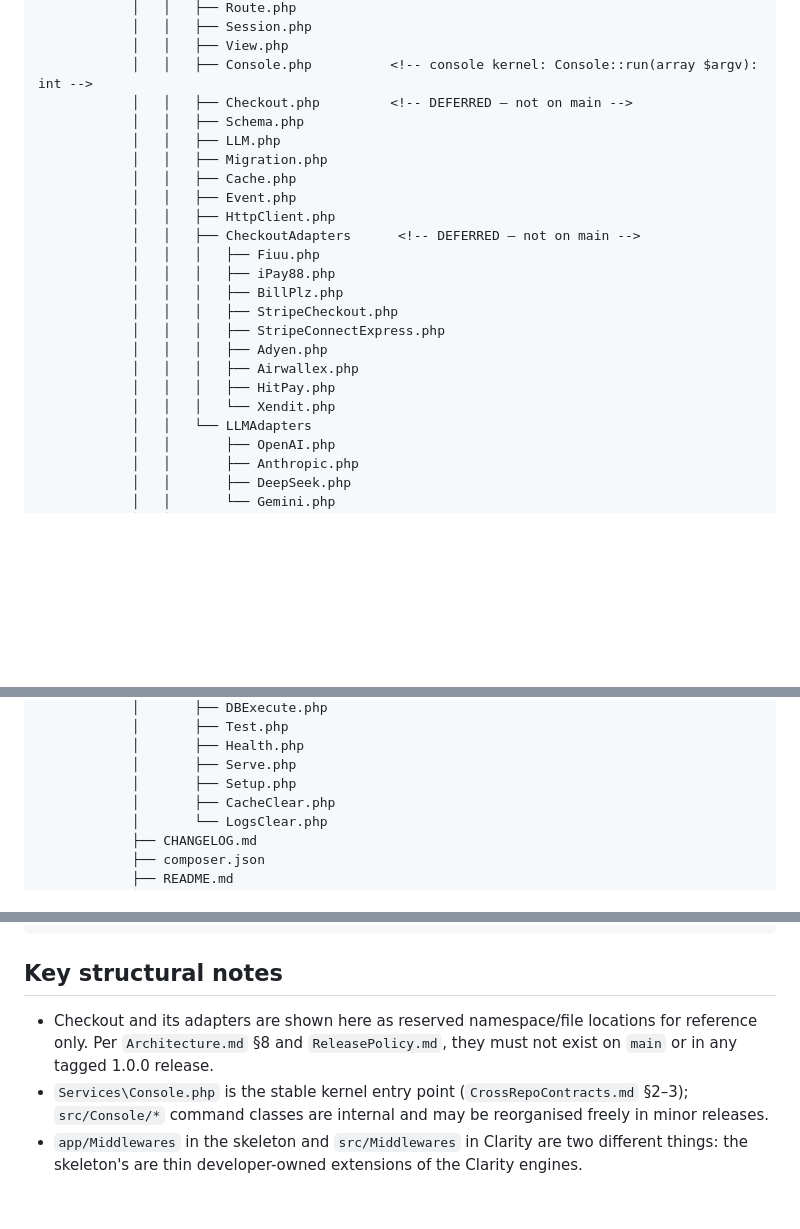
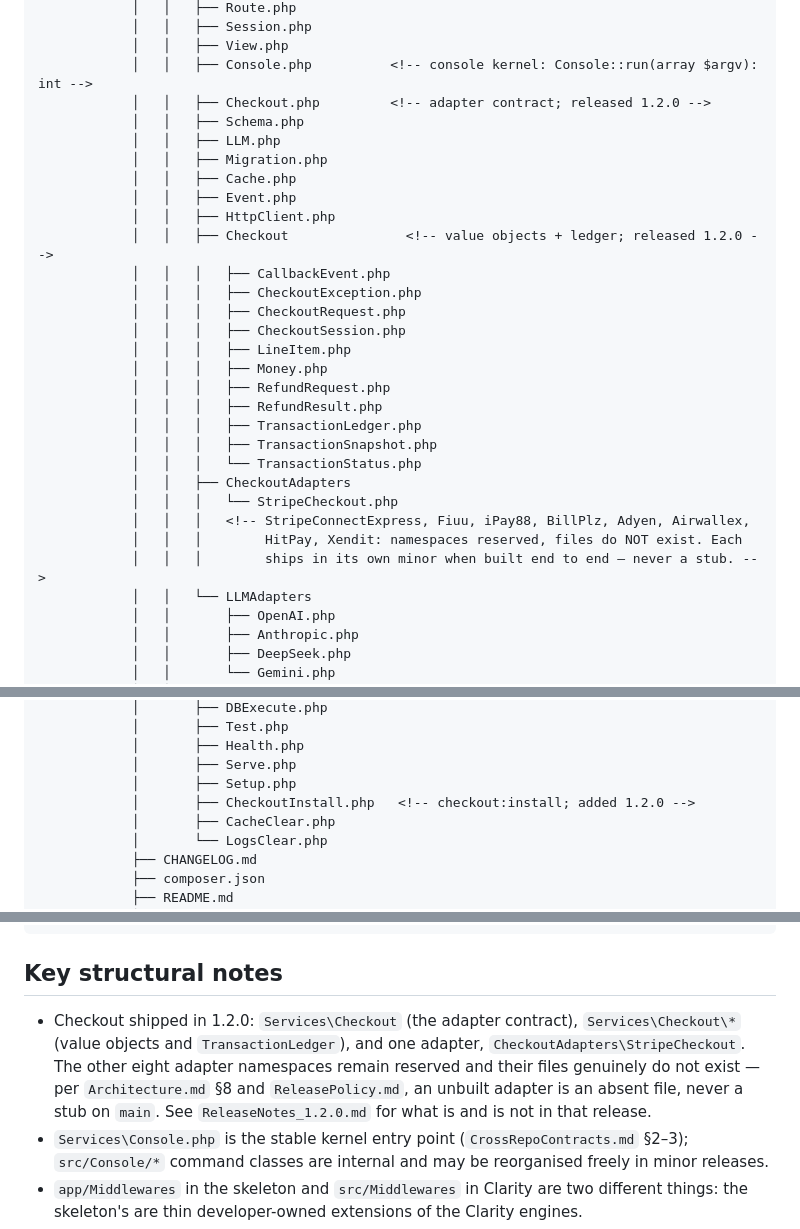
Before and after one commit to gaiaco-io/monad-skeleton, a Markdown page: resources/docs/RepoMap.md, 3 parts joined by grey strips. GitHub-like rendering; blank space fills up the shorter version.

Commit message:
Sync CrossRepoContracts and RepoMap mirrors from Clarity 1.2.0
Clarity is canonical for both documents (CrossRepoContracts §10, and the
equivalent procedure RepoMap states for itself). Clarity 1.2.0 lifts the
Checkout deferral these mirrors still declared, adds `checkout:install` to the
stable command names in §3, and records in §8 that the setup-owned table set is
unchanged -- the checkout tables are deliberately not part of that surface.

Both files were byte-identical to Clarity at v1.1.0 before this, so no
skeleton-specific edits were overwritten.

Co-Authored-By: Claude Opus 5 (1M context) <noreply@anthropic.com>
Claude-Session: https://claude.ai/code/session_01P47oETM1eQzJJZ3nDxBGN9

```diff
--- a/resources/docs/RepoMap.md
+++ b/resources/docs/RepoMap.md
@@ -111,23 +111,30 @@ Never modified by application developers.
             │   │   ├── Session.php
             │   │   ├── View.php
             │   │   ├── Console.php          <!-- console kernel: Console::run(array $argv): int -->
-            │   │   ├── Checkout.php         <!-- DEFERRED — not on main -->
+            │   │   ├── Checkout.php         <!-- adapter contract; released 1.2.0 -->
             │   │   ├── Schema.php
             │   │   ├── LLM.php
             │   │   ├── Migration.php
             │   │   ├── Cache.php
             │   │   ├── Event.php
             │   │   ├── HttpClient.php
-            │   │   ├── CheckoutAdapters      <!-- DEFERRED — not on main -->
-            │   │   │   ├── Fiuu.php
-            │   │   │   ├── iPay88.php
-            │   │   │   ├── BillPlz.php
-            │   │   │   ├── StripeCheckout.php
-            │   │   │   ├── StripeConnectExpress.php
-            │   │   │   ├── Adyen.php
-            │   │   │   ├── Airwallex.php
-            │   │   │   ├── HitPay.php
-            │   │   │   └── Xendit.php
+            │   │   ├── Checkout               <!-- value objects + ledger; released 1.2.0 -->
+            │   │   │   ├── CallbackEvent.php
+            │   │   │   ├── CheckoutException.php
+            │   │   │   ├── CheckoutRequest.php
+            │   │   │   ├── CheckoutSession.php
+            │   │   │   ├── LineItem.php
+            │   │   │   ├── Money.php
+            │   │   │   ├── RefundRequest.php
+            │   │   │   ├── RefundResult.php
+            │   │   │   ├── TransactionLedger.php
+            │   │   │   ├── TransactionSnapshot.php
+            │   │   │   └── TransactionStatus.php
+            │   │   ├── CheckoutAdapters
+            │   │   │   └── StripeCheckout.php
+            │   │   │   <!-- StripeConnectExpress, Fiuu, iPay88, BillPlz, Adyen, Airwallex,
+            │   │   │        HitPay, Xendit: namespaces reserved, files do NOT exist. Each
+            │   │   │        ships in its own minor when built end to end — never a stub. -->
             │   │   └── LLMAdapters
             │   │       ├── OpenAI.php
             │   │       ├── Anthropic.php
@@ -155,6 +162,7 @@ Never modified by application developers.
             │       ├── Health.php
             │       ├── Serve.php
             │       ├── Setup.php
+            │       ├── CheckoutInstall.php   <!-- checkout:install; added 1.2.0 -->
             │       ├── CacheClear.php
             │       └── LogsClear.php
             ├── CHANGELOG.md
@@ -183,9 +191,11 @@ Never modified by application developers.
 
 ## Key structural notes
 
-- Checkout and its adapters are shown here as reserved namespace/file locations for reference
-  only. Per `Architecture.md` §8 and `ReleasePolicy.md`, they must not exist on `main` or in
-  any tagged 1.0.0 release.
+- Checkout shipped in 1.2.0: `Services\Checkout` (the adapter contract), `Services\Checkout\*`
+  (value objects and `TransactionLedger`), and one adapter, `CheckoutAdapters\StripeCheckout`.
+  The other eight adapter namespaces remain reserved and their files genuinely do not exist —
+  per `Architecture.md` §8 and `ReleasePolicy.md`, an unbuilt adapter is an absent file, never
+  a stub on `main`. See `ReleaseNotes_1.2.0.md` for what is and is not in that release.
 - `Services\Console.php` is the stable kernel entry point (`CrossRepoContracts.md` §2–3);
   `src/Console/*` command classes are internal and may be reorganised freely in minor releases.
 - `app/Middlewares` in the skeleton and `src/Middlewares` in Clarity are two different things:
```
Also changed, not shown: resources/docs/CrossRepoContracts.md (+16 -6 lines).
